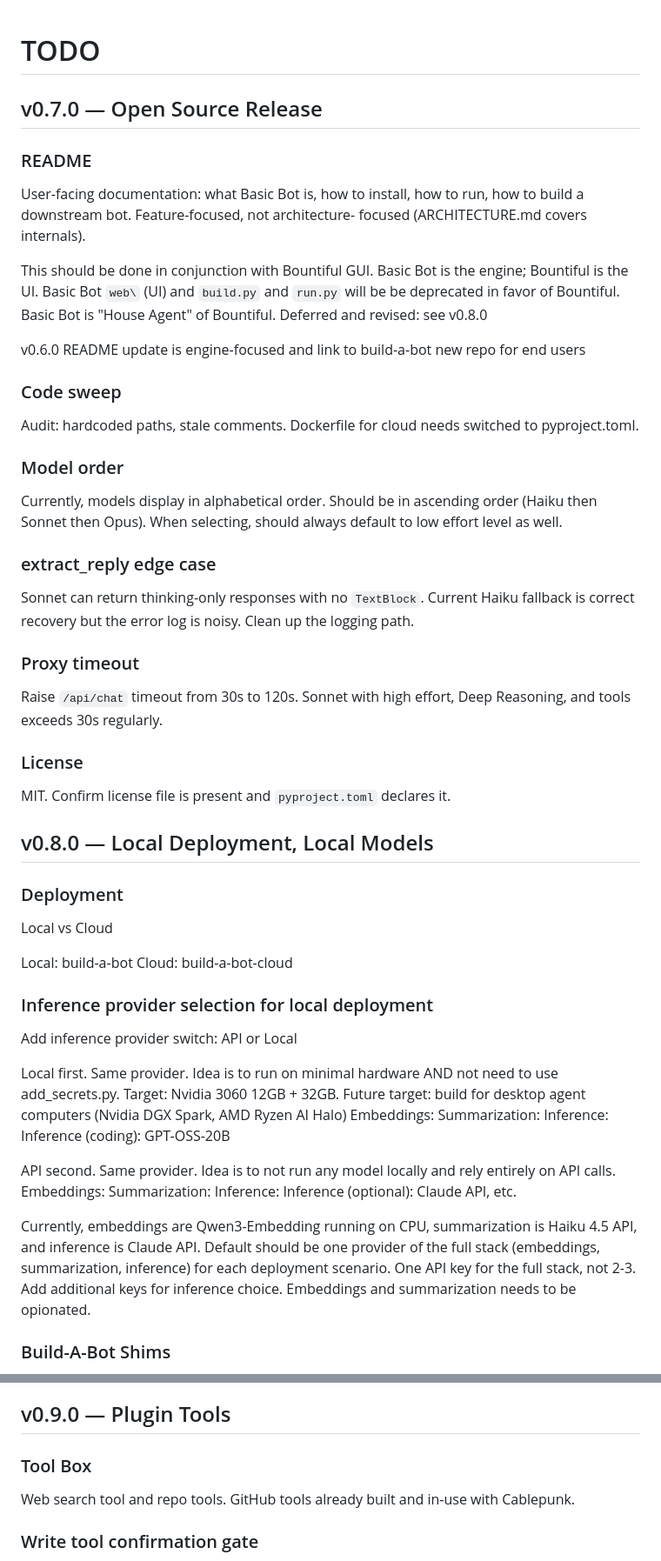
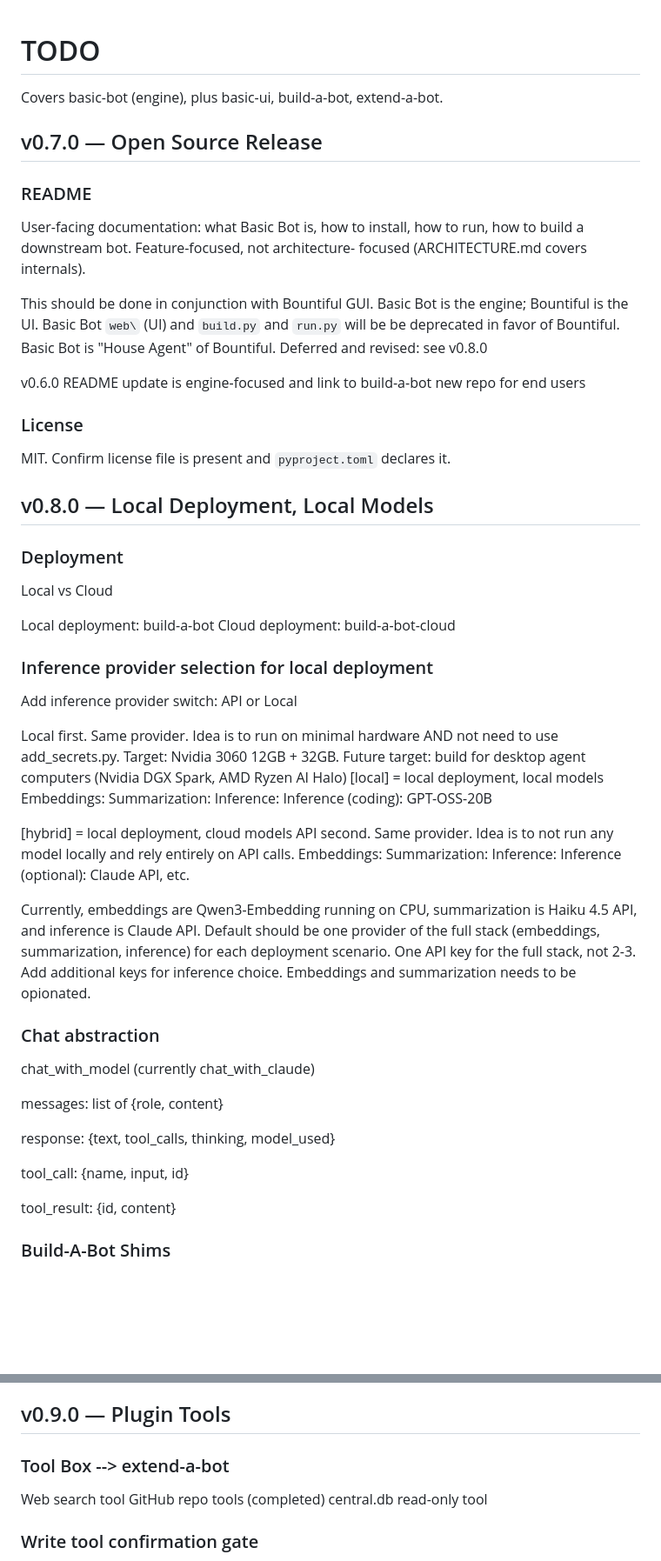
Before and after one commit to CablepunkPress/basic-bot, a Markdown page: TODO.md, 2 parts joined by grey strips. Shown at 87% size. Rendered like a GitHub page; blank space fills up the shorter version.

```diff
--- a/TODO.md
+++ b/TODO.md
@@ -1,4 +1,6 @@
 # TODO
+
+Covers basic-bot (engine), plus basic-ui, build-a-bot, extend-a-bot.
 
 ## v0.7.0 — Open Source Release
 
@@ -11,21 +13,6 @@ This should be done in conjunction with Bountiful GUI. Basic Bot is the engine;
 
 v0.6.0 README update is engine-focused and link to build-a-bot new repo for end users
 
-### Code sweep
-Audit: hardcoded paths, stale comments. Dockerfile for cloud needs switched to pyproject.toml.
-
-### Model order
-Currently, models display in alphabetical order. Should be in ascending order (Haiku then Sonnet then Opus). When selecting, should always default to low effort level as well.
-
-### extract_reply edge case
-Sonnet can return thinking-only responses with no `TextBlock`. Current
-Haiku fallback is correct recovery but the error log is noisy. Clean
-up the logging path.
-
-### Proxy timeout
-Raise `/api/chat` timeout from 30s to 120s. Sonnet with high effort,
-Deep Reasoning, and tools exceeds 30s regularly.
-
 ### License
 MIT. Confirm license file is present and `pyproject.toml` declares it.
 
@@ -35,18 +22,20 @@ MIT. Confirm license file is present and `pyproject.toml` declares it.
 ### Deployment
 Local vs Cloud
 
-Local: build-a-bot
-Cloud: build-a-bot-cloud
+Local deployment: build-a-bot
+Cloud deployment: build-a-bot-cloud
 
 ### Inference provider selection for local deployment
 Add inference provider switch: API or Local
 
 Local first. Same provider. Idea is to run on minimal hardware AND not need to use add_secrets.py. Target: Nvidia 3060 12GB + 32GB. Future target: build for desktop agent computers (Nvidia DGX Spark, AMD Ryzen AI Halo)
+[local] = local deployment, local models
 Embeddings:
 Summarization:
 Inference:
 Inference (coding): GPT-OSS-20B
 
+[hybrid] = local deployment, cloud models
 API second. Same provider. Idea is to not run any model locally and rely entirely on API calls.
 Embeddings:
 Summarization:
@@ -54,6 +43,19 @@ Inference:
 Inference (optional): Claude API, etc.
 
 Currently, embeddings are Qwen3-Embedding running on CPU, summarization is Haiku 4.5 API, and inference is Claude API. Default should be one provider of the full stack (embeddings, summarization, inference) for each deployment scenario. One API key for the full stack, not 2-3. Add additional keys for inference choice. Embeddings and summarization needs to be opionated.
+
+
+### Chat abstraction
+
+chat_with_model (currently chat_with_claude)
+
+messages: list of {role, content}
+
+response: {text, tool_calls, thinking, model_used}
+
+tool_call: {name, input, id}
+
+tool_result: {id, content}
 
 ### Build-A-Bot Shims
 Script logic into engine package; template scripts become stable shims
@@ -75,8 +77,10 @@ Bonus: UI should indicate a fold. Opportune time to integrate planned "what's ha
 
 ## v0.9.0 — Plugin Tools
 
-### Tool Box
-Web search tool and repo tools. GitHub tools already built and in-use with Cablepunk.
+### Tool Box --> extend-a-bot
+Web search tool
+GitHub repo tools (completed)
+central.db read-only tool
 
 ### Write tool confirmation gate
 Tools with `requires_confirmation: True` in their definition return a
```
Also changed, not shown: other parts of TODO.md (+12 -3 lines).
